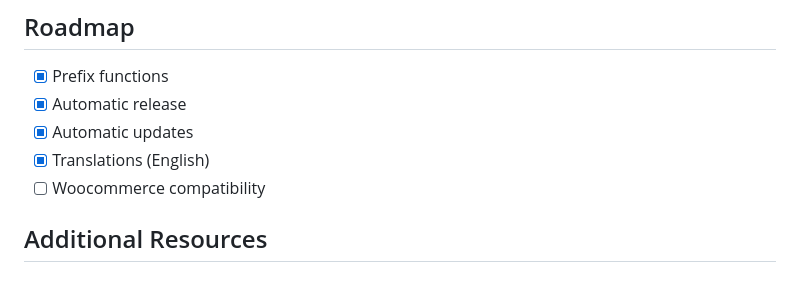
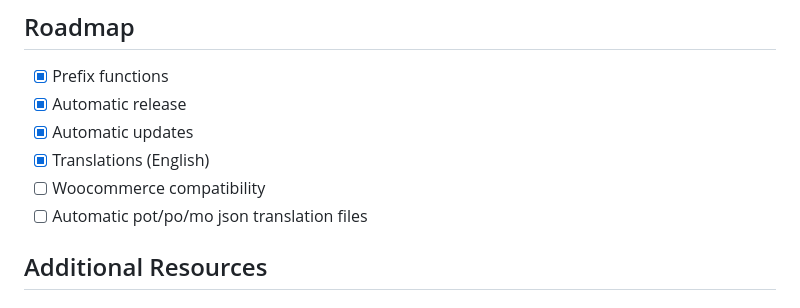
Before and after one commit to LaTableRouge/Simppple, a Markdown page: README.md, the part around the change. GitHub-like rendering.

```diff
--- a/README.md
+++ b/README.md
@@ -130,6 +130,7 @@ wp i18n make-json lang/ --no-purge
 - [x] Automatic updates
 - [x] Translations (English)
 - [ ] Woocommerce compatibility
+- [ ] Automatic pot/po/mo json translation files
 
 ## Additional Resources
 
```
